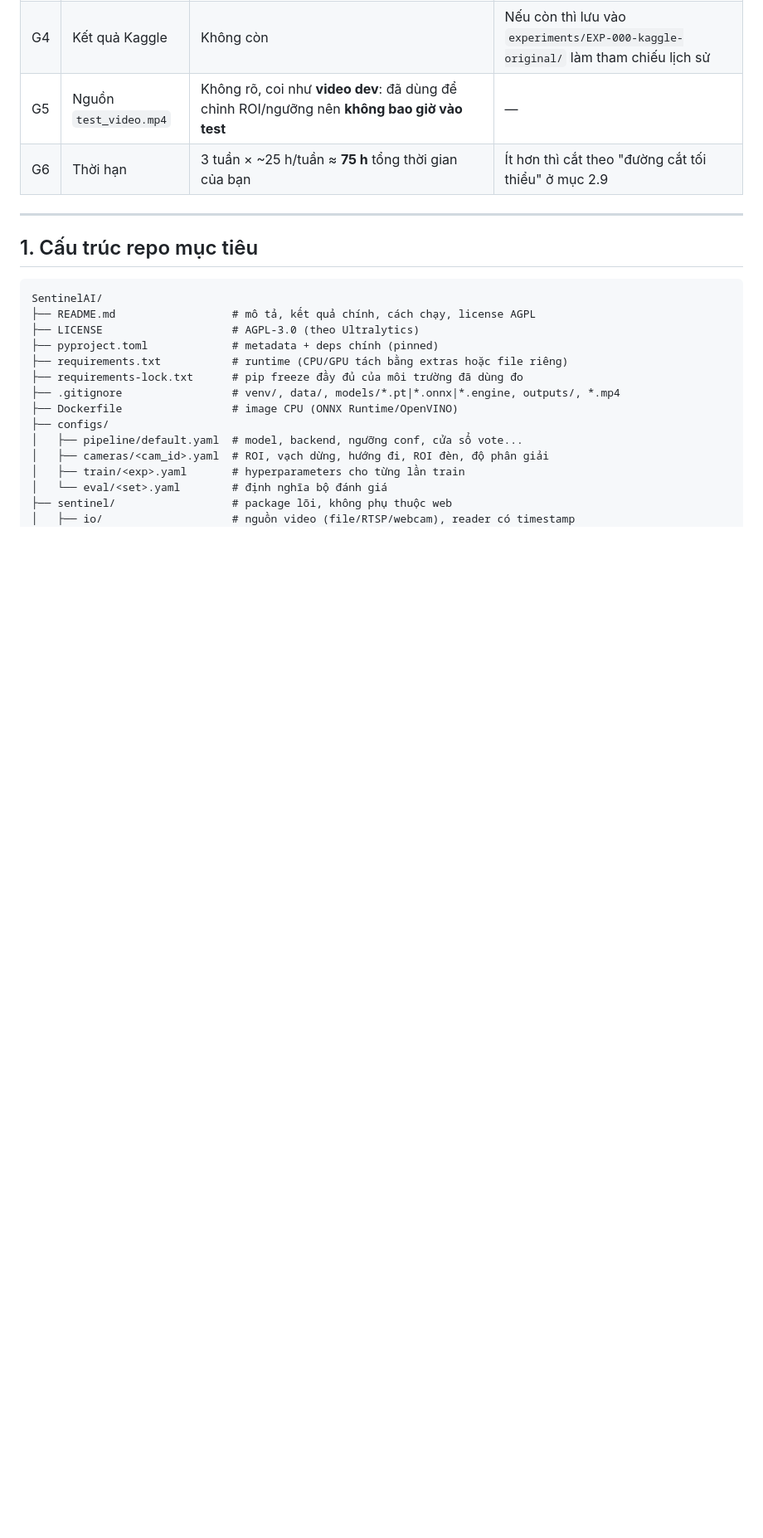
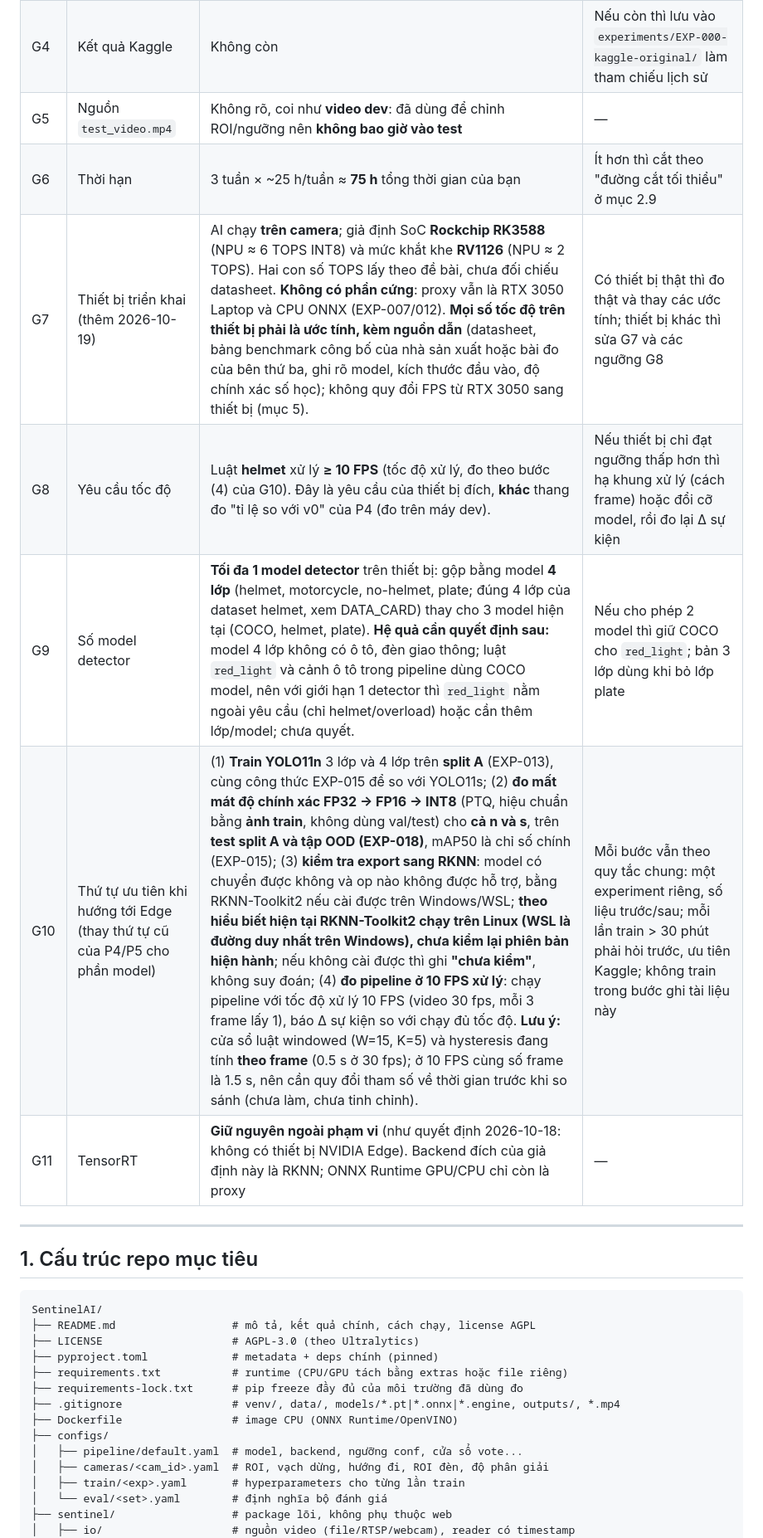
Before and after one commit to duyentq-aie/SentinelAI, a Markdown page: docs/PLAN.md, the part around one of its changes. Shown at 83% size. GitHub-like rendering; blank space fills up the shorter version.

Commit message:
PLAN: deployment assumptions G7-G11 (RK3588/RV1126, >=10 FPS helmet, single detector, re-ordered priorities, TensorRT out of scope)

```diff
--- a/docs/PLAN.md
+++ b/docs/PLAN.md
@@ -17,6 +17,11 @@ Lúc viết kế hoạch, tôi kiểm tra repo và thấy: **`docs/JD.md` chưa
 | G4 | Kết quả Kaggle | Không còn | Nếu còn thì lưu vào `experiments/EXP-000-kaggle-original/` làm tham chiếu lịch sử |
 | G5 | Nguồn `test_video.mp4` | Không rõ, coi như **video dev**: đã dùng để chỉnh ROI/ngưỡng nên **không bao giờ vào test** | — |
 | G6 | Thời hạn | 3 tuần × ~25 h/tuần ≈ **75 h** tổng thời gian của bạn | Ít hơn thì cắt theo "đường cắt tối thiểu" ở mục 2.9 |
+| G7 | Thiết bị triển khai (thêm 2026-10-19) | AI chạy **trên camera**; giả định SoC **Rockchip RK3588** (NPU ≈ 6 TOPS INT8) và mức khắt khe **RV1126** (NPU ≈ 2 TOPS). Hai con số TOPS lấy theo đề bài, chưa đối chiếu datasheet. **Không có phần cứng**: proxy vẫn là RTX 3050 Laptop và CPU ONNX (EXP-007/012). **Mọi số tốc độ trên thiết bị phải là ước tính, kèm nguồn dẫn** (datasheet, bảng benchmark công bố của nhà sản xuất hoặc bài đo của bên thứ ba, ghi rõ model, kích thước đầu vào, độ chính xác số học); không quy đổi FPS từ RTX 3050 sang thiết bị (mục 5). | Có thiết bị thật thì đo thật và thay các ước tính; thiết bị khác thì sửa G7 và các ngưỡng G8 |
+| G8 | Yêu cầu tốc độ | Luật **helmet** xử lý **≥ 10 FPS** (tốc độ xử lý, đo theo bước (4) của G10). Đây là yêu cầu của thiết bị đích, **khác** thang đo "tỉ lệ so với v0" của P4 (đo trên máy dev). | Nếu thiết bị chỉ đạt ngưỡng thấp hơn thì hạ khung xử lý (cách frame) hoặc đổi cỡ model, rồi đo lại Δ sự kiện |
+| G9 | Số model detector | **Tối đa 1 model detector** trên thiết bị: gộp bằng model **4 lớp** (helmet, motorcycle, no-helmet, plate; đúng 4 lớp của dataset helmet, xem DATA_CARD) thay cho 3 model hiện tại (COCO, helmet, plate). **Hệ quả cần quyết định sau:** model 4 lớp không có ô tô, đèn giao thông; luật `red_light` và cảnh ô tô trong pipeline dùng COCO model, nên với giới hạn 1 detector thì `red_light` nằm ngoài yêu cầu (chỉ helmet/overload) hoặc cần thêm lớp/model; chưa quyết. | Nếu cho phép 2 model thì giữ COCO cho `red_light`; bản 3 lớp dùng khi bỏ lớp plate |
+| G10 | Thứ tự ưu tiên khi hướng tới Edge (thay thứ tự cũ của P4/P5 cho phần model) | (1) **Train YOLO11n** 3 lớp và 4 lớp trên **split A** (EXP-013), cùng công thức EXP-015 để so với YOLO11s; (2) **đo mất mát độ chính xác FP32 → FP16 → INT8** (PTQ, hiệu chuẩn bằng **ảnh train**, không dùng val/test) cho **cả n và s**, trên **test split A và tập OOD (EXP-018)**, mAP50 là chỉ số chính (EXP-015); (3) **kiểm tra export sang RKNN**: model có chuyển được không và op nào không được hỗ trợ, bằng RKNN-Toolkit2 nếu cài được trên Windows/WSL; **theo hiểu biết hiện tại RKNN-Toolkit2 chạy trên Linux (WSL là đường duy nhất trên Windows), chưa kiểm lại phiên bản hiện hành**; nếu không cài được thì ghi **"chưa kiểm"**, không suy đoán; (4) **đo pipeline ở 10 FPS xử lý**: chạy pipeline với tốc độ xử lý 10 FPS (video 30 fps, mỗi 3 frame lấy 1), báo Δ sự kiện so với chạy đủ tốc độ. **Lưu ý:** cửa sổ luật windowed (W=15, K=5) và hysteresis đang tính **theo frame** (0.5 s ở 30 fps); ở 10 FPS cùng số frame là 1.5 s, nên cần quy đổi tham số về thời gian trước khi so sánh (chưa làm, chưa tinh chỉnh). | Mỗi bước vẫn theo quy tắc chung: một experiment riêng, số liệu trước/sau; mỗi lần train > 30 phút phải hỏi trước, ưu tiên Kaggle; không train trong bước ghi tài liệu này |
+| G11 | TensorRT | **Giữ nguyên ngoài phạm vi** (như quyết định 2026-10-18: không có thiết bị NVIDIA Edge). Backend đích của giả định này là RKNN; ONNX Runtime GPU/CPU chỉ còn là proxy | — |
 
 ---
 
```
Also changed, not shown: other parts of docs/PLAN.md (+1 -0 lines).
